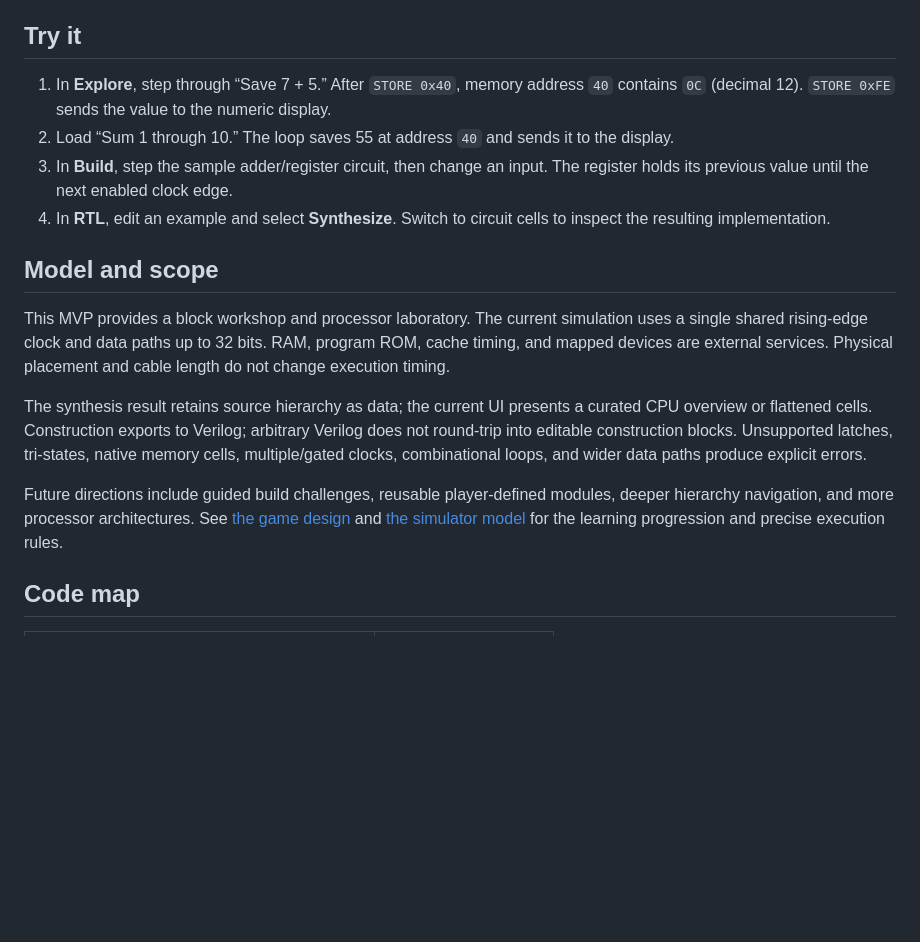
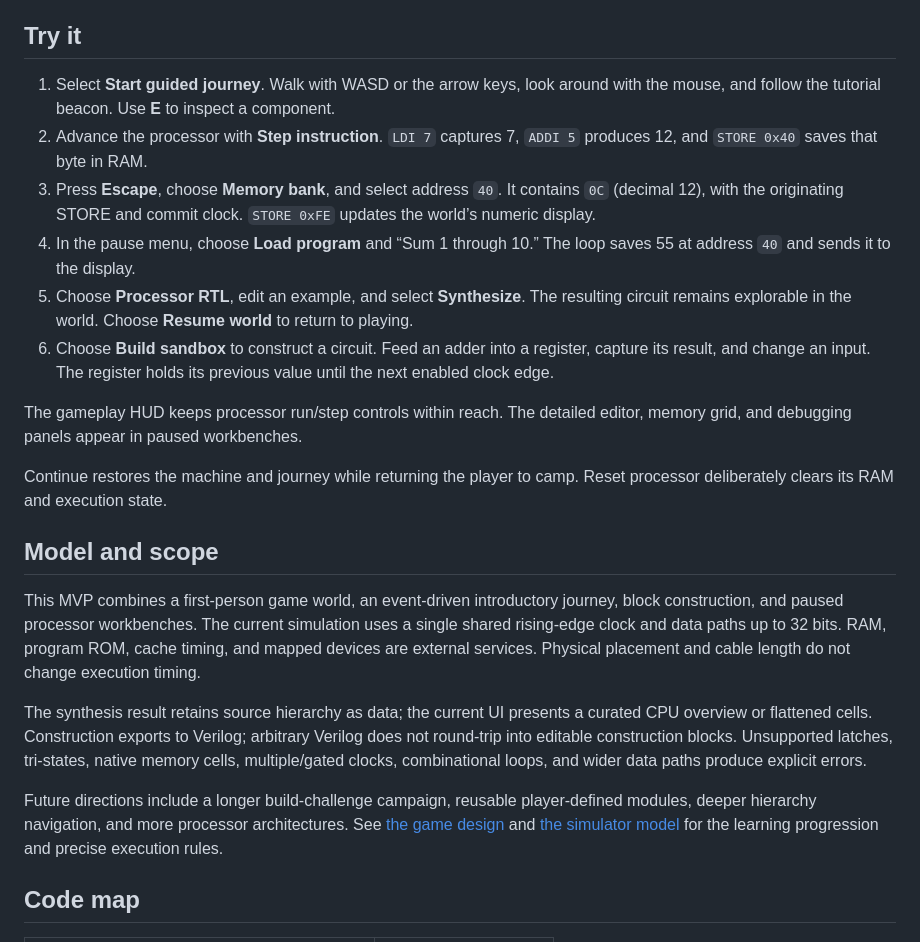
Before and after one commit to toanminhbui/silicon-trails, a Markdown page: README.md, the part around the change printed below. GitHub-like rendering; blank space fills up the shorter version.

```diff
--- a/README.md
+++ b/README.md
@@ -52,18 +53,24 @@ Unit and integration tests cover real synthesis, connected construction behavior
 
 ## Try it
 
-1. In **Explore**, step through “Save 7 + 5.” After `STORE 0x40`, memory address `40` contains `0C` (decimal 12). `STORE 0xFE` sends the value to the numeric display.
-2. Load “Sum 1 through 10.” The loop saves 55 at address `40` and sends it to the display.
-3. In **Build**, step the sample adder/register circuit, then change an input. The register holds its previous value until the next enabled clock edge.
-4. In **RTL**, edit an example and select **Synthesize**. Switch to circuit cells to inspect the resulting implementation.
+1. Select **Start guided journey**. Walk with WASD or the arrow keys, look around with the mouse, and follow the tutorial beacon. Use **E** to inspect a component.
+2. Advance the processor with **Step instruction**. `LDI 7` captures 7, `ADDI 5` produces 12, and `STORE 0x40` saves that byte in RAM.
+3. Press **Escape**, choose **Memory bank**, and select address `40`. It contains `0C` (decimal 12), with the originating STORE and commit clock. `STORE 0xFE` updates the world’s numeric display.
+4. In the pause menu, choose **Load program** and “Sum 1 through 10.” The loop saves 55 at address `40` and sends it to the display.
+5. Choose **Processor RTL**, edit an example, and select **Synthesize**. The resulting circuit remains explorable in the world. Choose **Resume world** to return to playing.
+6. Choose **Build sandbox** to construct a circuit. Feed an adder into a register, capture its result, and change an input. The register holds its previous value until the next enabled clock edge.
+
+The gameplay HUD keeps processor run/step controls within reach. The detailed editor, memory grid, and debugging panels appear in paused workbenches.
+
+Continue restores the machine and journey while returning the player to camp. Reset processor deliberately clears its RAM and execution state.
 
 ## Model and scope
 
-This MVP provides a block workshop and processor laboratory. The current simulation uses a single shared rising-edge clock and data paths up to 32 bits. RAM, program ROM, cache timing, and mapped devices are external services. Physical placement and cable length do not change execution timing.
+This MVP combines a first-person game world, an event-driven introductory journey, block construction, and paused processor workbenches. The current simulation uses a single shared rising-edge clock and data paths up to 32 bits. RAM, program ROM, cache timing, and mapped devices are external services. Physical placement and cable length do not change execution timing.
 
 The synthesis result retains source hierarchy as data; the current UI presents a curated CPU overview or flattened cells. Construction exports to Verilog; arbitrary Verilog does not round-trip into editable construction blocks. Unsupported latches, tri-states, native memory cells, multiple/gated clocks, combinational loops, and wider data paths produce explicit errors.
 
-Future directions include guided build challenges, reusable player-defined modules, deeper hierarchy navigation, and more processor architectures. See [the game design](docs/design.md) and [the simulator model](docs/simulator.md) for the learning progression and precise execution rules.
+Future directions include a longer build-challenge campaign, reusable player-defined modules, deeper hierarchy navigation, and more processor architectures. See [the game design](docs/design.md) and [the simulator model](docs/simulator.md) for the learning progression and precise execution rules.
 
 ## Code map
 
```
Also changed, not shown: other parts of README.md (+11 -8 lines), docs/design.md (+17 -9 lines), docs/simulator.md (+6 -2 lines), docs/images/gameplay.png (added), 5 other files.
